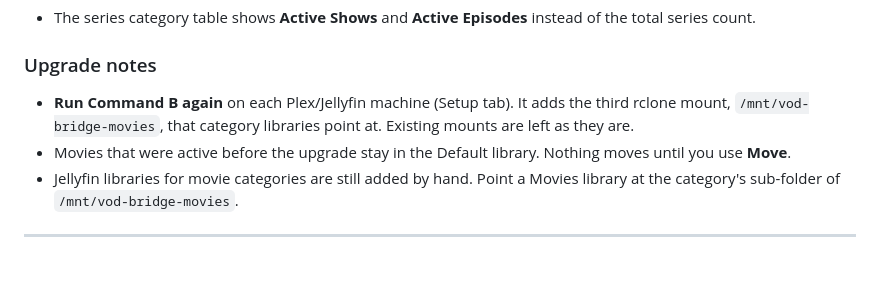
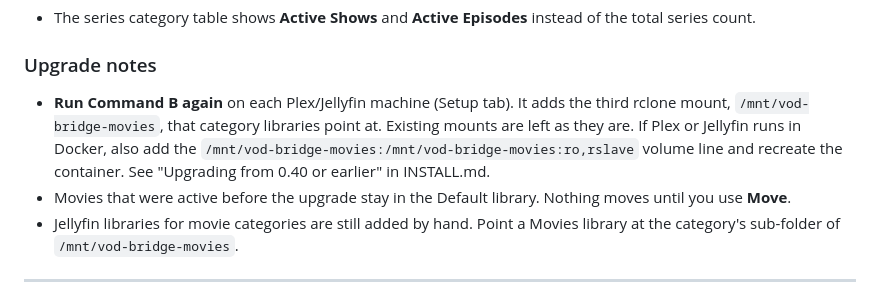
Before and after one commit to knmplace/vod-plex-bridge, a Markdown page: CHANGELOG.md, the part around the change. Rendered like a GitHub page; blank space fills up the shorter version.

Commit message:
Changelog: Docker volume line in the 0.41.0 upgrade notes

```diff
--- a/CHANGELOG.md
+++ b/CHANGELOG.md
@@ -42,7 +42,7 @@ The three minor bumps each mark a major feature:
 - The series category table shows **Active Shows** and **Active Episodes** instead of the total series count.
 
 ### Upgrade notes
-- **Run Command B again** on each Plex/Jellyfin machine (Setup tab). It adds the third rclone mount, `/mnt/vod-bridge-movies`, that category libraries point at. Existing mounts are left as they are.
+- **Run Command B again** on each Plex/Jellyfin machine (Setup tab). It adds the third rclone mount, `/mnt/vod-bridge-movies`, that category libraries point at. Existing mounts are left as they are. If Plex or Jellyfin runs in Docker, also add the `/mnt/vod-bridge-movies:/mnt/vod-bridge-movies:ro,rslave` volume line and recreate the container. See "Upgrading from 0.40 or earlier" in INSTALL.md.
 - Movies that were active before the upgrade stay in the Default library. Nothing moves until you use **Move**.
 - Jellyfin libraries for movie categories are still added by hand. Point a Movies library at the category's sub-folder of `/mnt/vod-bridge-movies`.
 
```
